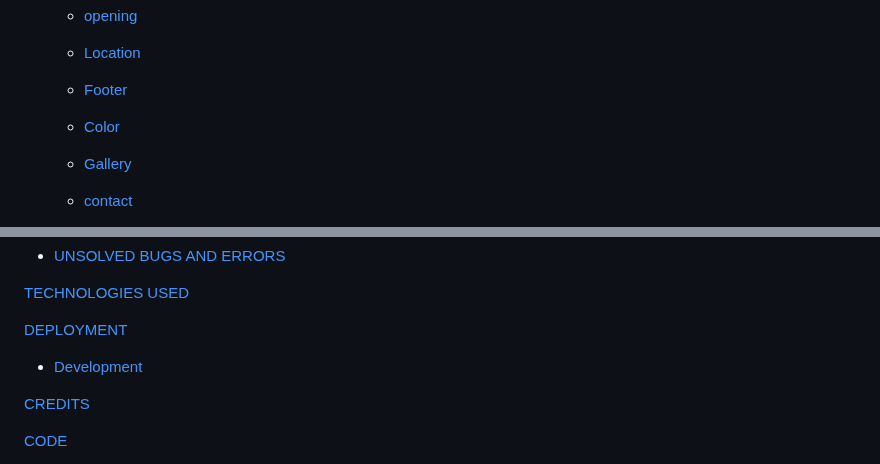
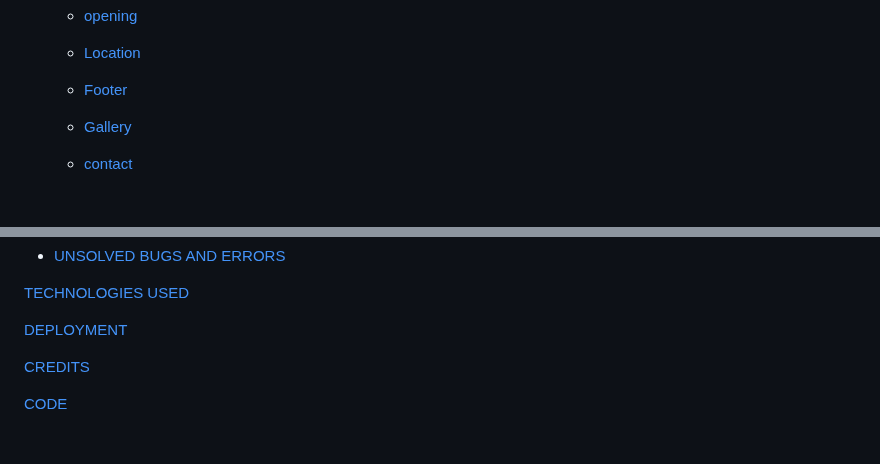
Before and after one commit to Code-Institute-Submissions/SuzanDewitz-Dogs-Training_FebResub, a Markdown page: README.md, 2 parts joined by grey strips. GitHub-like rendering; blank space fills up the shorter version.

Commit message:
docs: add README.md file

```diff
--- a/README.md
+++ b/README.md
@@ -55,7 +55,7 @@
      - [opening](#opening)
      - [Location](#Location)
      - [Footer](#footer)
-     - [Color](#color)
+
      - [Gallery](#gallery)
 
      - [contact](#ccontac)
@@ -80,8 +80,6 @@
 [TECHNOLOGIES USED](#technologies-used)
 
 [DEPLOYMENT](#deployment)
-
-  - [Development](#development)
 
 [CREDITS](#credits)
 
```
